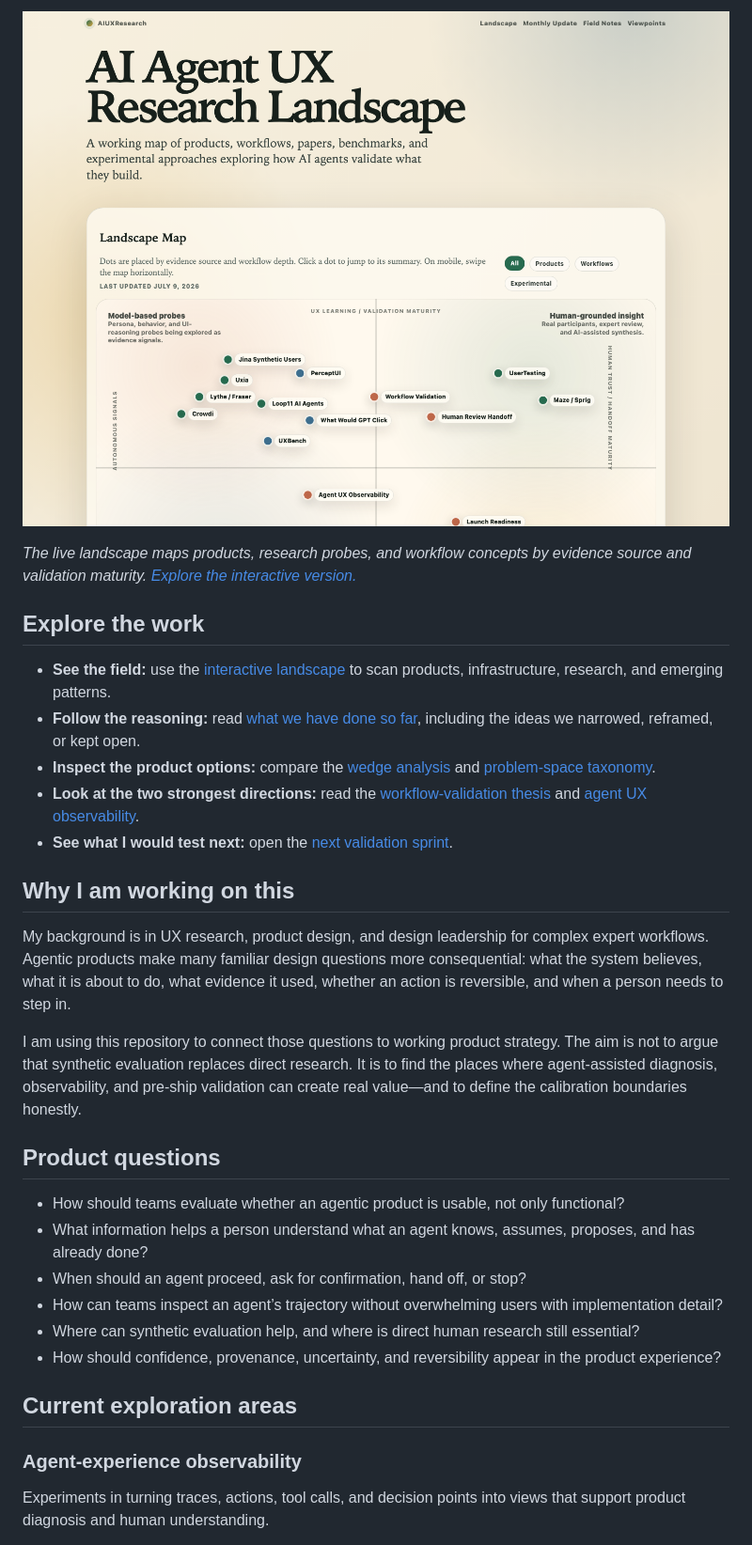
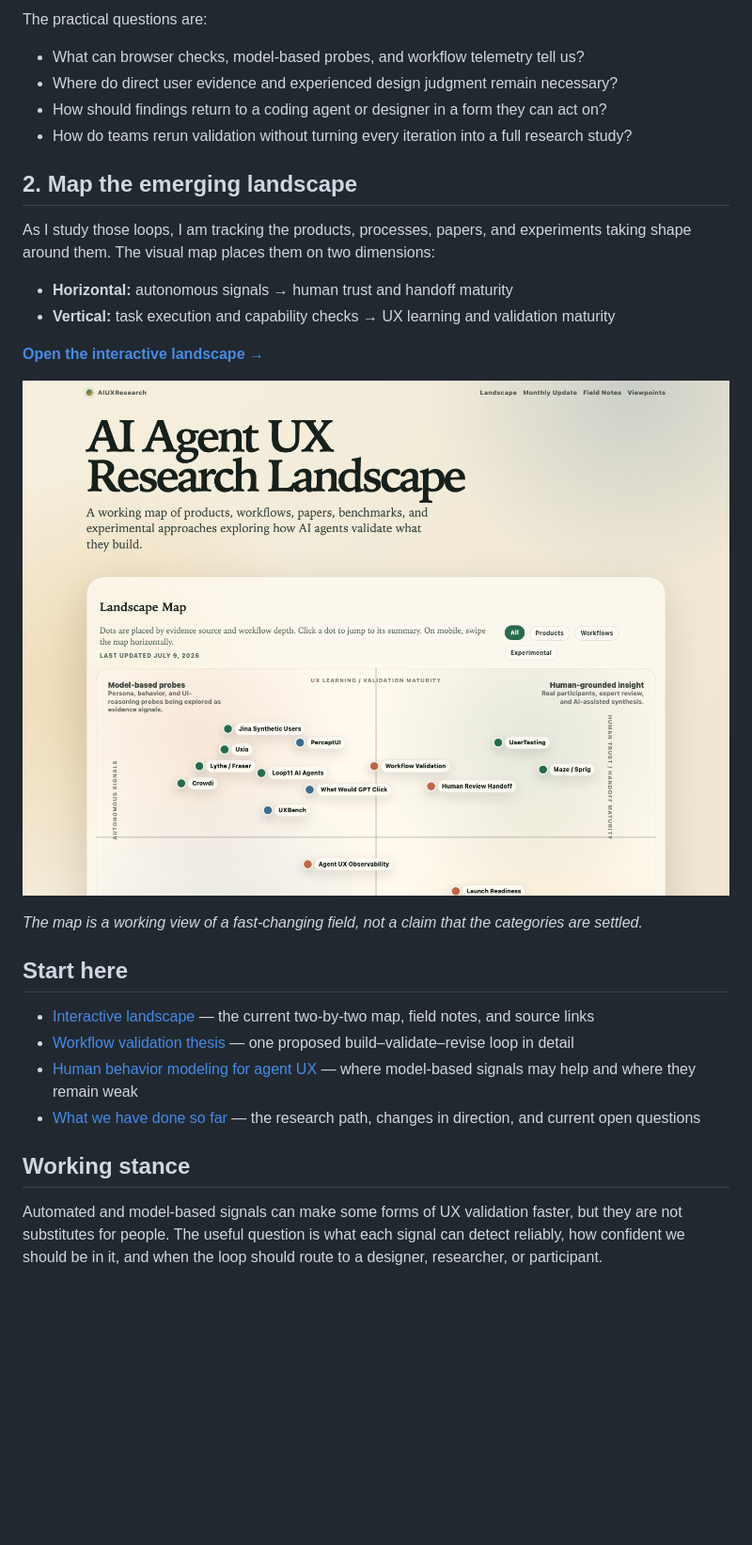
Before and after one commit to mphaxise/ai-agent-ux-research-platform, a Markdown page: README.md, the part around one of its changes. Shown at 94% size. Drawn GitHub-style; blank space fills up the shorter version.

Commit message:
Simplify UX research repository framing

```diff
--- a/README.md
+++ b/README.md
@@ -19,34 +22,32 @@ This is not a finished platform presented as a foregone conclusion. It is a set
 
-![AI Agent UX Research Landscape showing products, experimental probes, and workflow concepts mapped by evidence source and workflow depth](docs/assets/readme/ai-agent-ux-landscape.png)
+The practical questions are:
 
-*The live landscape maps products, research probes, and workflow concepts by evidence source and validation maturity. [Explore the interactive version.](https://mphaxise.github.io/ai-agent-ux-research-platform/)*
+- What can browser checks, model-based probes, and workflow telemetry tell us?
+- Where do direct user evidence and experienced design judgment remain necessary?
+- How should findings return to a coding agent or designer in a form they can act on?
+- How do teams rerun validation without turning every iteration into a full research study?
 
-## Explore the work
+## 2. Map the emerging landscape
 
-- **See the field:** use the [interactive landscape](https://mphaxise.github.io/ai-agent-ux-research-platform/) to scan products, infrastructure, research, and emerging patterns.
-- **Follow the reasoning:** read [what we have done so far](docs/what-weve-done-so-far.md), including the ideas we narrowed, reframed, or kept open.
-- **Inspect the product options:** compare the [wedge analysis](docs/wedge-options.md) and [problem-space taxonomy](docs/problem-space-taxonomy.md).
-- **Look at the two strongest directions:** read the [workflow-validation thesis](docs/workflow-validation-thesis.md) and [agent UX observability](docs/agent-ux-observability.md).
-- **See what I would test next:** open the [next validation sprint](docs/next-validation-sprint.md).
+As I study those loops, I am tracking the products, processes, papers, and experiments taking shape around them. The visual map places them on two dimensions:
 
-## Why I am working on this
+- **Horizontal:** autonomous signals → human trust and handoff maturity
+- **Vertical:** task execution and capability checks → UX learning and validation maturity
 
-My background is in UX research, product design, and design leadership for complex expert workflows. Agentic products make many familiar design questions more consequential: what the system believes, what it is about to do, what evidence it used, whether an action is reversible, and when a person needs to step in.
+**[Open the interactive landscape →](https://mphaxise.github.io/ai-agent-ux-research-platform/)**
 
-I am using this repository to connect those questions to working product strategy. The aim is not to argue that synthetic evaluation replaces direct research. It is to find the places where agent-assisted diagnosis, observability, and pre-ship validation can create real value—and to define the calibration boundaries honestly.
+![Two-by-two AI Agent UX Research Landscape mapping products, experimental probes, and workflow concepts by evidence source and validation maturity](docs/assets/readme/ai-agent-ux-landscape.png)
 
-## Product questions
+*The map is a working view of a fast-changing field, not a claim that the categories are settled.*
 
-- How should teams evaluate whether an agentic product is usable, not only functional?
-- What information helps a person understand what an agent knows, assumes, proposes, and has already done?
-- When should an agent proceed, ask for confirmation, hand off, or stop?
-- How can teams inspect an agent’s trajectory without overwhelming users with implementation detail?
-- Where can synthetic evaluation help, and where is direct human research still essential?
-- How should confidence, provenance, uncertainty, and reversibility appear in the product experience?
+## Start here
 
-## Current exploration areas
+- [Interactive landscape](https://mphaxise.github.io/ai-agent-ux-research-platform/) — the current two-by-two map, field notes, and source links
+- [Workflow validation thesis](docs/workflow-validation-thesis.md) — one proposed build–validate–revise loop in detail
+- [Human behavior modeling for agent UX](docs/human-behavior-modeling-for-agent-ux.md) — where model-based signals may help and where they remain weak
+- [What we have done so far](docs/what-weve-done-so-far.md) — the research path, changes in direction, and current open questions
 
-### Agent-experience observability
+## Working stance
 
-Experiments in turning traces, actions, tool calls, and decision points into views that support product diagnosis and human understanding.
+Automated and model-based signals can make some forms of UX validation faster, but they are not substitutes for people. The useful question is what each signal can detect reliably, how confident we should be in it, and when the loop should route to a designer, researcher, or participant.
 
```
Also changed, not shown: other parts of README.md (+15 -41 lines).
